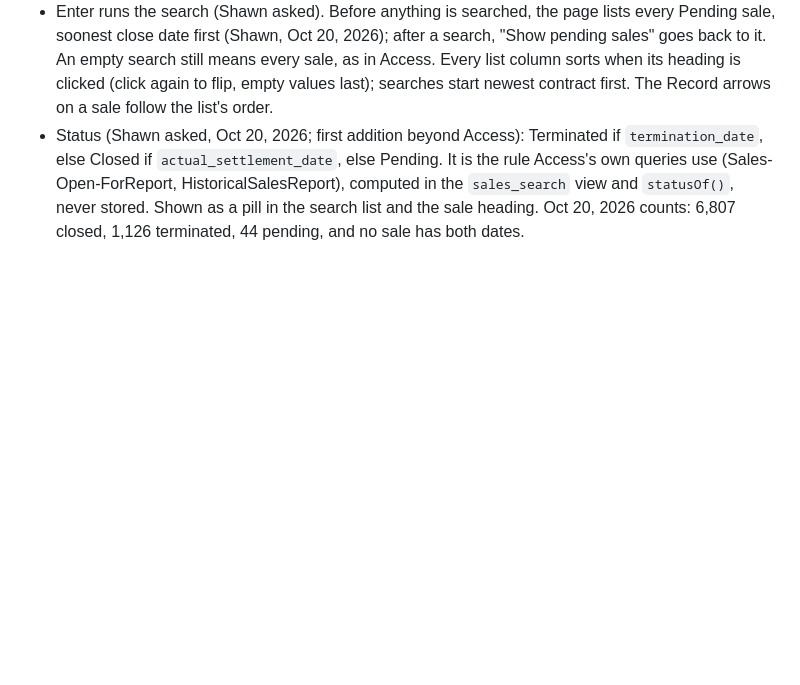
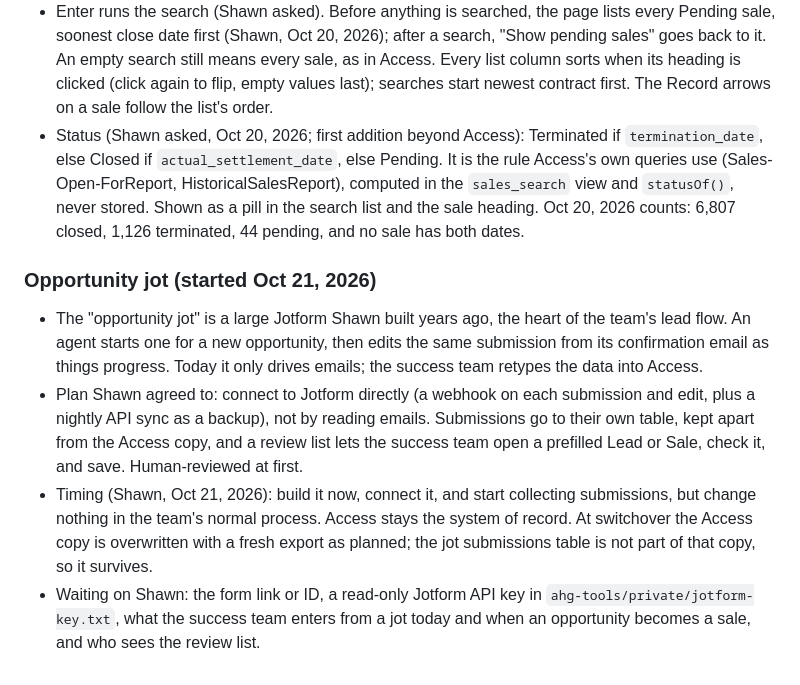
Before and after one commit to shawn3401/shawnzapps, a Markdown page: CLAUDE.md, the part around the change. Rendered like a GitHub page; blank space fills up the shorter version.

Commit message:
CLAUDE.md: opportunity jot plan and timing
Co-Authored-By: Claude Opus 5.5 <noreply@anthropic.com>

```diff
--- a/CLAUDE.md
+++ b/CLAUDE.md
@@ -265,3 +265,9 @@ shawnzapps.com/ahg-tools/ (for now; may move to an andersonhicks.com address lat
 - Phones (Shawn: mostly desktops and laptops, but it must work on a phone): under 860px the sidebar becomes a top bar with a menu button, fields stack, tabs scroll sideways, and editable tables with class `cards` turn into one card per row with each cell labelled from `data-label`. No React; Shawn asked, and plain HTML with the shared stylesheet is enough for now.
 - Enter runs the search (Shawn asked). Before anything is searched, the page lists every Pending sale, soonest close date first (Shawn, Oct 20, 2026); after a search, "Show pending sales" goes back to it. An empty search still means every sale, as in Access. Every list column sorts when its heading is clicked (click again to flip, empty values last); searches start newest contract first. The Record arrows on a sale follow the list's order.
 - Status (Shawn asked, Oct 20, 2026; first addition beyond Access): Terminated if `termination_date`, else Closed if `actual_settlement_date`, else Pending. It is the rule Access's own queries use (Sales-Open-ForReport, HistoricalSalesReport), computed in the `sales_search` view and `statusOf()`, never stored. Shown as a pill in the search list and the sale heading. Oct 20, 2026 counts: 6,807 closed, 1,126 terminated, 44 pending, and no sale has both dates.
+
+### Opportunity jot (started Oct 21, 2026)
+- The "opportunity jot" is a large Jotform Shawn built years ago, the heart of the team's lead flow. An agent starts one for a new opportunity, then edits the same submission from its confirmation email as things progress. Today it only drives emails; the success team retypes the data into Access.
+- Plan Shawn agreed to: connect to Jotform directly (a webhook on each submission and edit, plus a nightly API sync as a backup), not by reading emails. Submissions go to their own table, kept apart from the Access copy, and a review list lets the success team open a prefilled Lead or Sale, check it, and save. Human-reviewed at first.
+- Timing (Shawn, Oct 21, 2026): build it now, connect it, and start collecting submissions, but change nothing in the team's normal process. Access stays the system of record. At switchover the Access copy is overwritten with a fresh export as planned; the jot submissions table is not part of that copy, so it survives.
+- Waiting on Shawn: the form link or ID, a read-only Jotform API key in `ahg-tools/private/jotform-key.txt`, what the success team enters from a jot today and when an opportunity becomes a sale, and who sees the review list.
```
